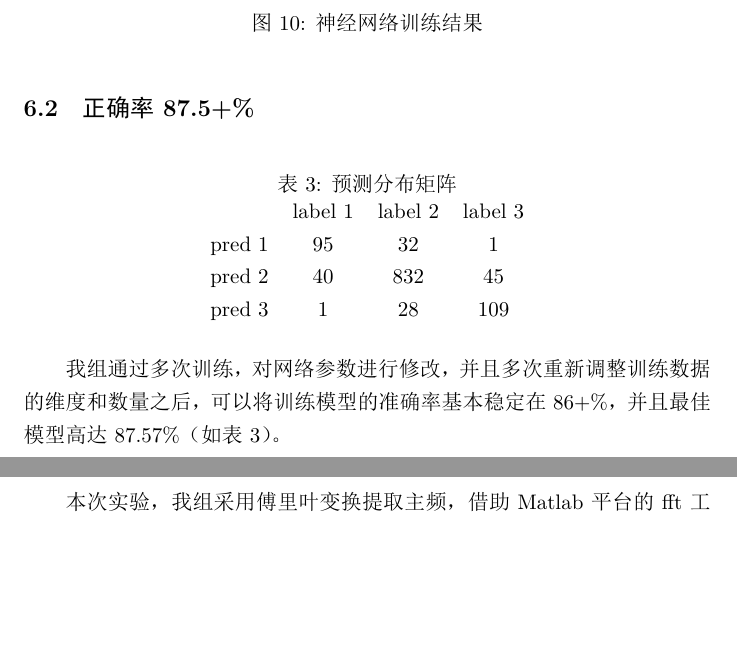
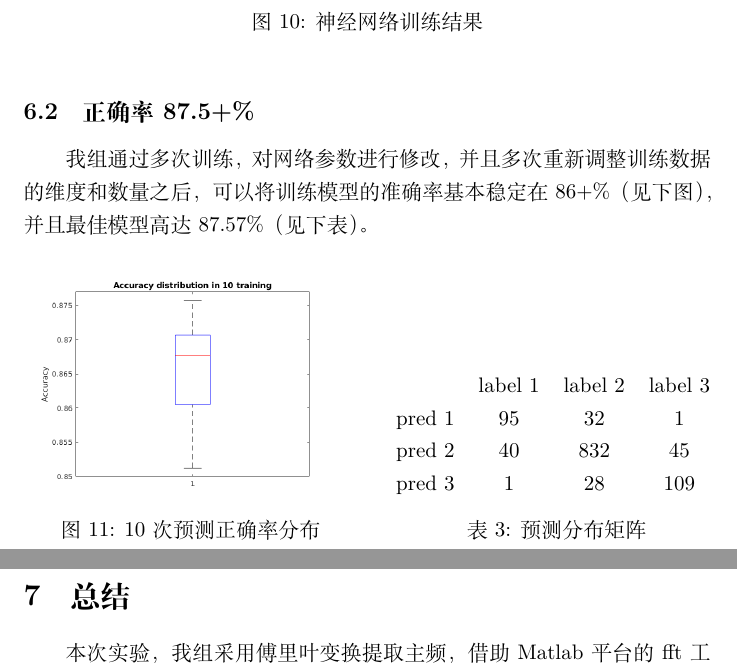
Before and after one commit to JokerPokerLee/PR-Final, a LaTeX document (report/report.tex, which reads report/chap/res.tex): two parts of pages 13 and 14 of 14, joined at a grey line, cut so that both start at the same text, the shorter picture padded with empty space. The pictures show the PDF file report/report.pdf that the author committed with the source.

Commit message:
add acc figure, add clean script

```diff
--- a/report/chap/res.tex
+++ b/report/chap/res.tex
@@ -14,17 +14,29 @@
 
 \subsection{正确率87.5+\%}
 
-\begin{table}[ht]
+\begin{figure}
+	\begin{floatrow}
+	\ffigbox{%
 		\centering
-	\caption{预测分布矩阵}
-	\label{tab:eva}
+		\includegraphics[width=.9\linewidth]{acc}
+		\label{fig:acc}
+	}{%
+		\caption{10次预测正确率分布}
+	}
+	\capbtabbox{%
+		\centering
 		\begin{tabular}{cccc}
 			& label 1 & label 2 & label 3 \\
 			pred 1 & 95      & 32      & 1       \\
 			pred 2 & 40      & 832     & 45      \\
 			pred 3 & 1       & 28      & 109
 		\end{tabular}
-\end{table}
+		\label{tab:eva}
+	}{%
+		\caption{预测分布矩阵}
+	}
+	\end{floatrow}
+\end{figure}
 
 我组通过多次训练，对网络参数进行修改，并且多次重新调整训练数据的维度和数量之后，
-可以将训练模型的准确率基本稳定在86+\%，并且最佳模型高达87.57\%（如表~\ref{tab:eva}）。
+可以将训练模型的准确率基本稳定在86+\%（见下图），并且最佳模型高达87.57\%（见下表）。
```
Also changed, not shown: report/report.tex (+6 -0 lines), report/fig/acc.png (added), report/report.pdf, 2 other files. Lines whose indentation alone changed are shown as unchanged.
